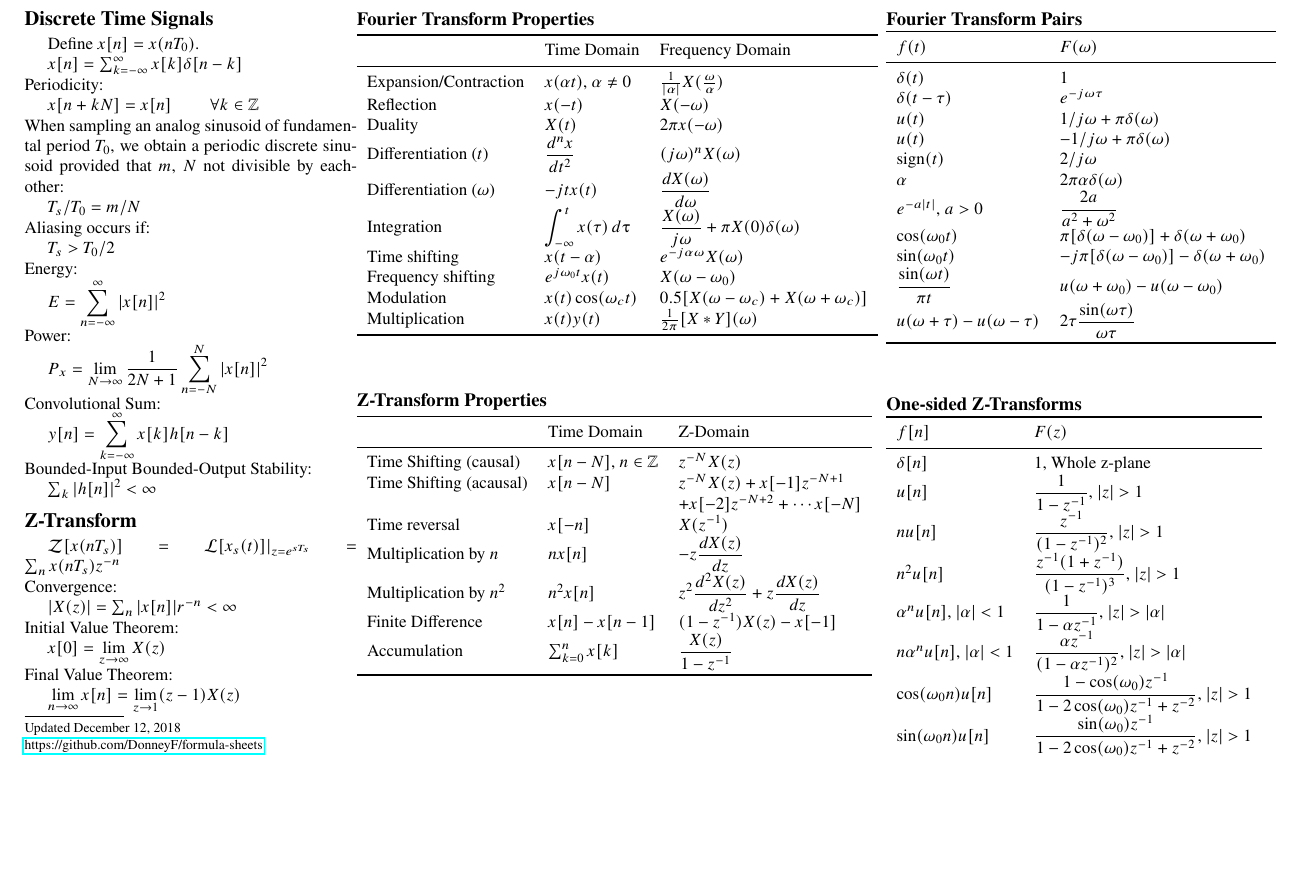
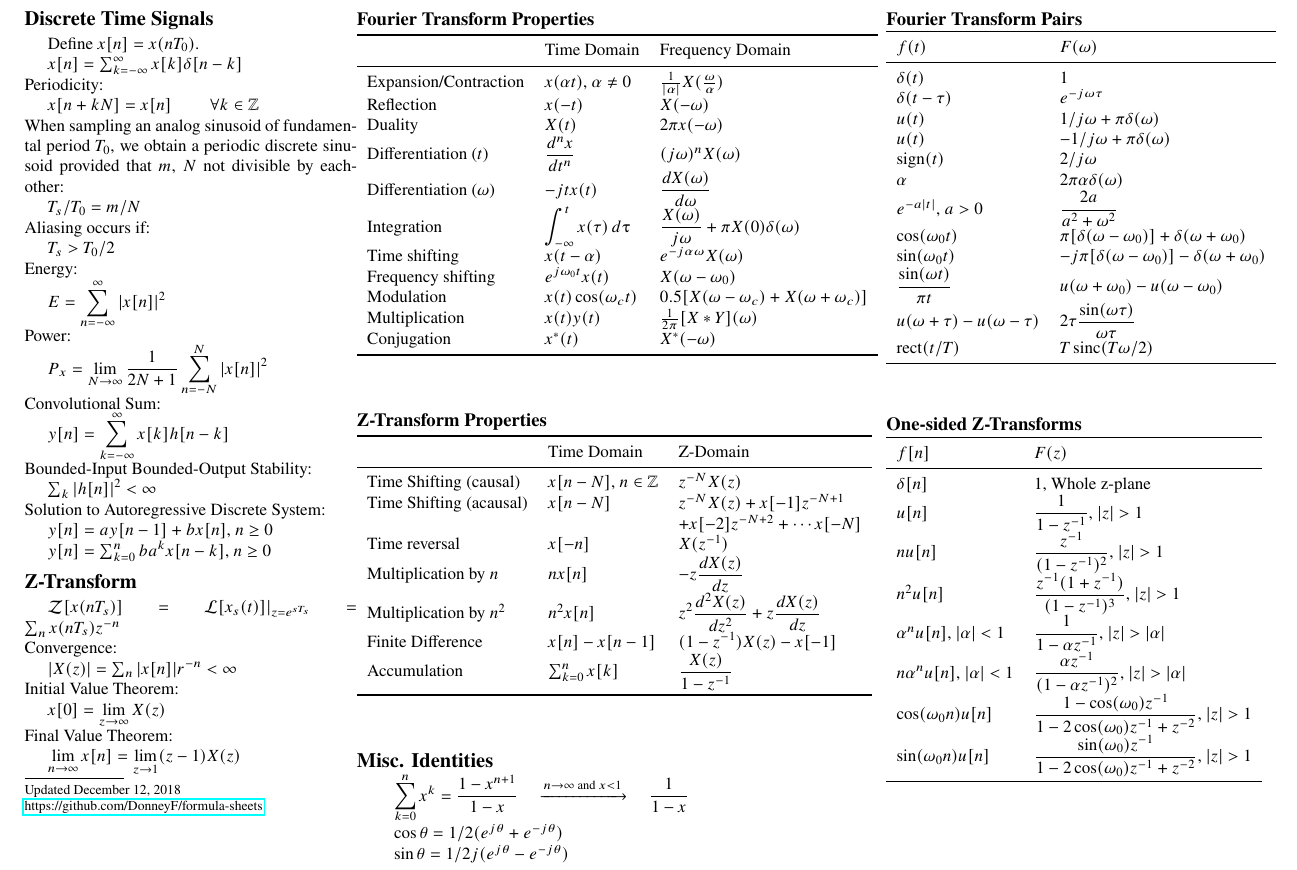
Before and after one commit to DonneyF/formula-sheets, a LaTeX document (ELEC 221 - Signals and Systems/elec221fs.tex): part of page 2 of 2, cut so that both start at the same text, the shorter picture padded with empty space. Compiled offline with pdfLaTeX.

Commit message:
Add geometric series, cosine/sine identities, fix some typos, add rect(), reword README

```diff
--- a/ELEC 221 - Signals and Systems/elec221fs.tex
+++ b/ELEC 221 - Signals and Systems/elec221fs.tex
@@ -54,6 +54,7 @@
 
 \renewcommand{\dv}[2]{\frac{d#1}{d#2}}
 \DeclareMathOperator{\sinc}{sinc}
+\DeclareMathOperator{\rect}{rect}
 
 % -----------------------------------------------------------------------
 
@@ -253,6 +254,10 @@ Convolutional Sum:\\\
 Bounded-Input Bounded-Output Stability:\\
 \tabm $\sum_k \abs{h[n]}^2 < \infty$
 
+Solution to Autoregressive Discrete System:\\
+\tabm $y[n] = ay[n-1] + bx[n]$, $n \geq 0$\\
+\tabm $y[n] = \sum_{k=0}^{n} ba^kx[n-k]$, $n\geq 0$
+
 \section{Z-Transform}
 \tabm $\mathcal{Z}[x(nT_s)] = \mathcal{L}[x_s(t)]\rvert_{z=e^{sT_s}} = \sum_n x(nT_s)z^{-n}$
 
@@ -280,13 +285,14 @@ Updated \today\\
 	Expansion/Contraction & $x(\alpha t)$, $\alpha \neq 0$ & $\frac{1}{\abs{\alpha}} X(\frac{\omega}{\alpha})$ \\
 	Reflection & $x(-t)$ & $X(-\omega)$ \\
 	Duality & $X(t)$ & $2\pi x(-\omega)$\\
-	Differentiation ($t$) & $\ds \frac{d^nx}{dt^2}$& $(j\omega)^n X(\omega)$\\
+	Differentiation ($t$) & $\ds \frac{d^nx}{dt^n}$& $(j\omega)^n X(\omega)$\\
 	Differentiation ($\omega$) & $-jtx(t)$ & $\ds \dv{X(\omega)}{\omega}$\\
 	Integration & $\ds \int_{-\infty}^{t} x(\tau)\,d\uptau$ & $\ds \frac{X(\omega)}{j\omega} + \pi X(0)\delta(\omega)$\\
 	Time shifting & $x(t - \alpha)$ & $e^{-j\alpha\omega}X(\omega)$\\
 	Frequency shifting &  $e^{j\omega_0 t}x(t)$ & $X(\omega-\omega_0)$\\
 	Modulation & $x(t)\cos(\omega_c t)$ & $0.5[X(\omega - \omega_c) + X(\omega + \omega_c)]$\\
 	Multiplication & $x(t)y(t)$ & $\frac{1}{2\pi}[X * Y](\omega)$\\
+	Conjugation & $x^*(t)$ & $X^{*}(-\omega)$\\
 	\bottomrule
 \end{tabular}
 \vspace{1cm}
@@ -305,6 +311,11 @@ Updated \today\\
 	Accumulation & $\sum_{k=0}^{n}x[k]$ & $\ds \frac{X(z)}{1-z^{-1}}$\\
 	\bottomrule
 \end{tabular}
+\vspace{1cm}
+\section{Misc. Identities}
+\tabm $\ds \sum_{k=0}^{n}x^k = \frac{1-x^{n+1}}{1-x} \quad\xrightarrow{n\rightarrow\infty \text{ and } x < 1}\quad \frac{1}{1-x}$\\
+\tabm $\cos\theta = 1/2(e^{j\theta}+e^{-j\theta})$\\
+\tabm $\sin\theta = 1/2j(e^{j\theta}-e^{-j\theta})$
 \end{minipage}%
 \begin{minipage}[t]{0.20\textwidth}
 \subsection{Fourier Transform Pairs}
@@ -323,6 +334,7 @@ Updated \today\\
 	$\sin(\omega_0 t)$ & $-j\pi[\delta(\omega - \omega_0)] - \delta(\omega + \omega_0)$\\
 	$\ds \frac{\sin(\omega t)}{\pi t}$ &  $u(\omega + \omega_0) - u(\omega - \omega_0)$\\
 	$u(\omega + \tau) - u(\omega - \tau)$ & $\ds 2\tau \frac{\sin(\omega\tau)}{\omega\tau}$\\
+	$\rect(t/T)$ & $T \sinc(T\omega/2)$\\
 	\bottomrule
 \end{tabular}
 \vspace{0.7cm}
```
Also changed, not shown: ELEC 221 - Signals and Systems/elec221fs.pdf, README.md.
